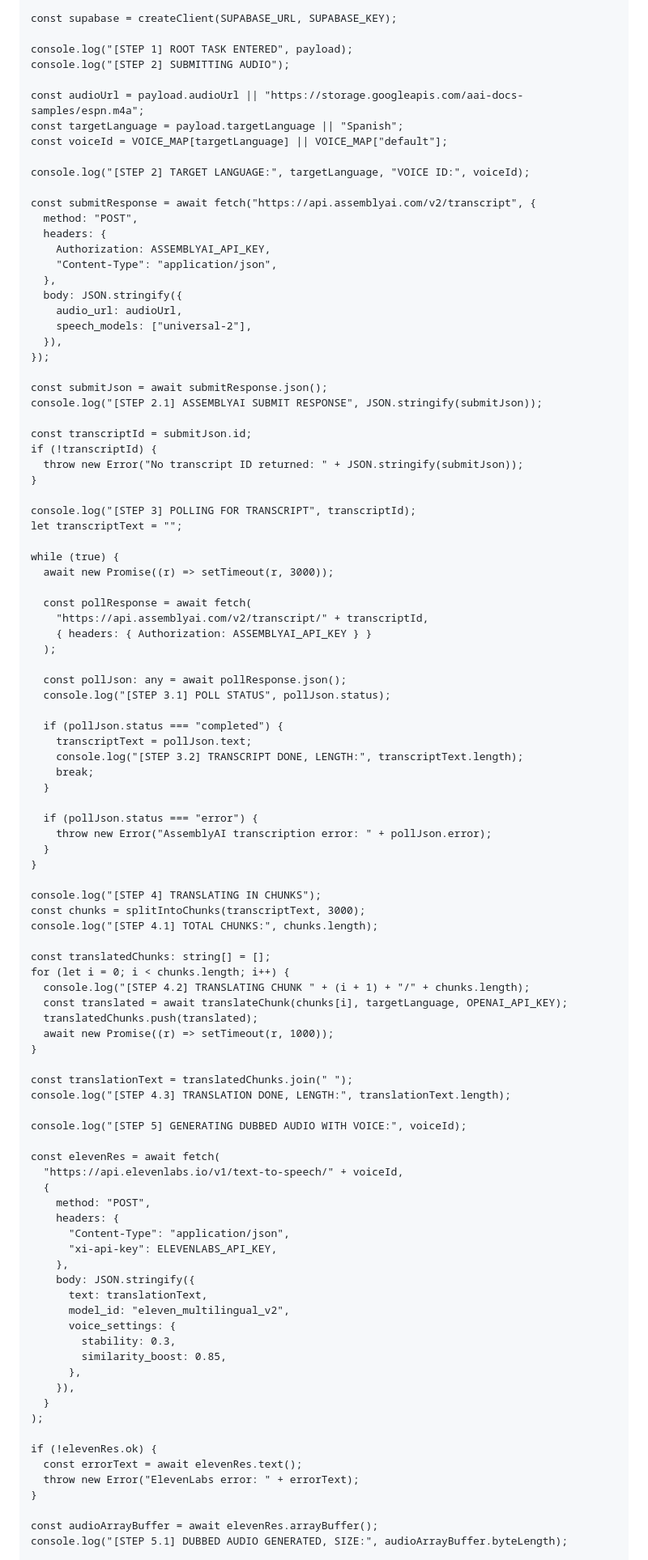
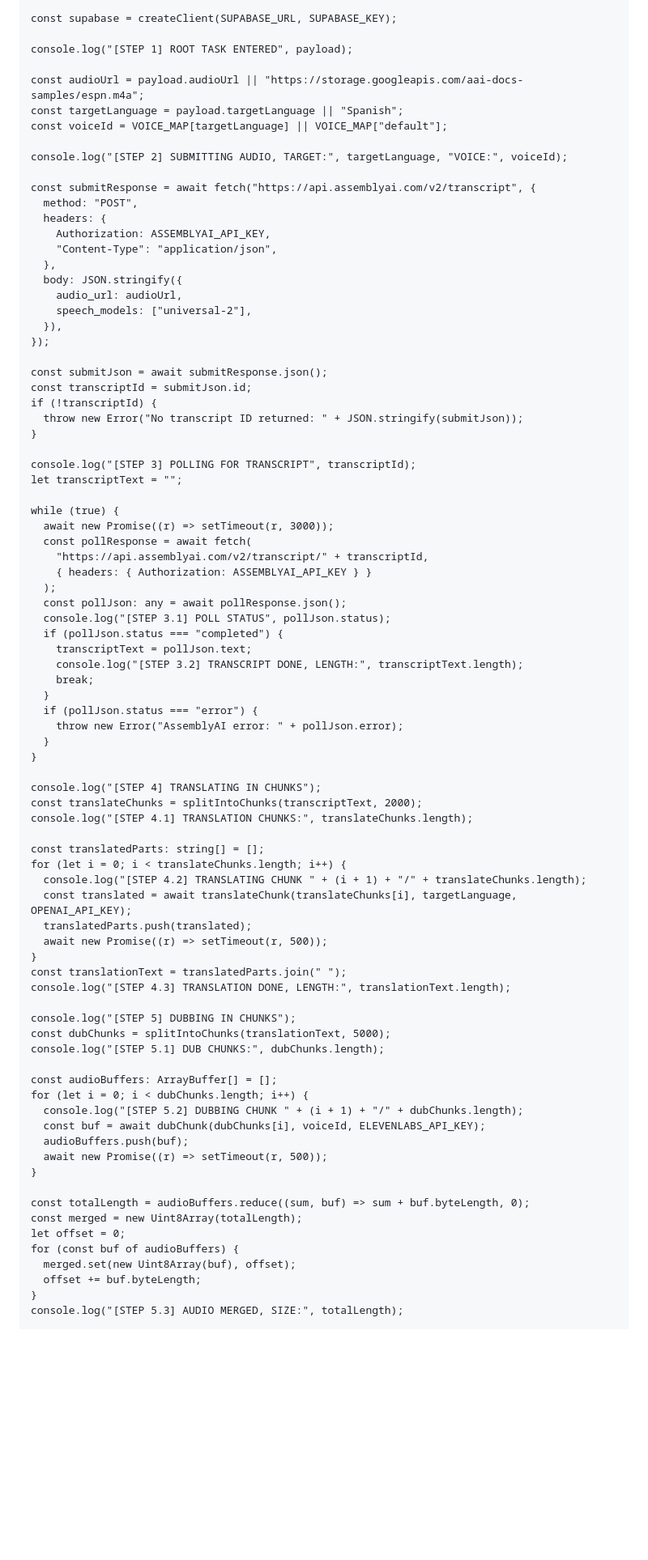
Before and after one commit to podlingua/podlingua-trigger-worker, a Markdown page: .claude/agents/trigger-dev-task-writer.md, the part around one of its changes. Shown at 81% size. GitHub-like rendering; blank space fills up the shorter version.

Commit message:
add chunking for translation and dubbing

```diff
--- a/.claude/agents/trigger-dev-task-writer.md
+++ b/.claude/agents/trigger-dev-task-writer.md
@@ -62,13 +88,12 @@ export const podcastOrchestrator = task({
     const supabase = createClient(SUPABASE_URL, SUPABASE_KEY);
 
     console.log("[STEP 1] ROOT TASK ENTERED", payload);
-    console.log("[STEP 2] SUBMITTING AUDIO");
 
     const audioUrl = payload.audioUrl || "https://storage.googleapis.com/aai-docs-samples/espn.m4a";
     const targetLanguage = payload.targetLanguage || "Spanish";
     const voiceId = VOICE_MAP[targetLanguage] || VOICE_MAP["default"];
 
-    console.log("[STEP 2] TARGET LANGUAGE:", targetLanguage, "VOICE ID:", voiceId);
+    console.log("[STEP 2] SUBMITTING AUDIO, TARGET:", targetLanguage, "VOICE:", voiceId);
 
     const submitResponse = await fetch("https://api.assemblyai.com/v2/transcript", {
       method: "POST",
@@ -83,8 +108,6 @@ export const podcastOrchestrator = task({
     });
 
     const submitJson = await submitResponse.json();
-    console.log("[STEP 2.1] ASSEMBLYAI SUBMIT RESPONSE", JSON.stringify(submitJson));
-
     const transcriptId = submitJson.id;
     if (!transcriptId) {
       throw new Error("No transcript ID returned: " + JSON.stringify(submitJson));
@@ -95,68 +118,55 @@ export const podcastOrchestrator = task({
 
     while (true) {
       await new Promise((r) => setTimeout(r, 3000));
-
       const pollResponse = await fetch(
         "https://api.assemblyai.com/v2/transcript/" + transcriptId,
         { headers: { Authorization: ASSEMBLYAI_API_KEY } }
       );
-
       const pollJson: any = await pollResponse.json();
       console.log("[STEP 3.1] POLL STATUS", pollJson.status);
-
       if (pollJson.status === "completed") {
         transcriptText = pollJson.text;
         console.log("[STEP 3.2] TRANSCRIPT DONE, LENGTH:", transcriptText.length);
         break;
       }
-
       if (pollJson.status === "error") {
-        throw new Error("AssemblyAI transcription error: " + pollJson.error);
+        throw new Error("AssemblyAI error: " + pollJson.error);
       }
     }
 
     console.log("[STEP 4] TRANSLATING IN CHUNKS");
-    const chunks = splitIntoChunks(transcriptText, 3000);
-    console.log("[STEP 4.1] TOTAL CHUNKS:", chunks.length);
+    const translateChunks = splitIntoChunks(transcriptText, 2000);
+    console.log("[STEP 4.1] TRANSLATION CHUNKS:", translateChunks.length);
 
-    const translatedChunks: string[] = [];
-    for (let i = 0; i < chunks.length; i++) {
-      console.log("[STEP 4.2] TRANSLATING CHUNK " + (i + 1) + "/" + chunks.length);
-      const translated = await translateChunk(chunks[i], targetLanguage, OPENAI_API_KEY);
-      translatedChunks.push(translated);
-      await new Promise((r) => setTimeout(r, 1000));
+    const translatedParts: string[] = [];
+    for (let i = 0; i < translateChunks.length; i++) {
+      console.log("[STEP 4.2] TRANSLATING CHUNK " + (i + 1) + "/" + translateChunks.length);
+      const translated = await translateChunk(translateChunks[i], targetLanguage, OPENAI_API_KEY);
+      translatedParts.push(translated);
+      await new Promise((r) => setTimeout(r, 500));
+    }
+    const translationText = translatedParts.join(" ");
+    console.log("[STEP 4.3] TRANSLATION DONE, LENGTH:", translationText.length);
+
+    console.log("[STEP 5] DUBBING IN CHUNKS");
+    const dubChunks = splitIntoChunks(translationText, 5000);
+    console.log("[STEP 5.1] DUB CHUNKS:", dubChunks.length);
+
+    const audioBuffers: ArrayBuffer[] = [];
+    for (let i = 0; i < dubChunks.length; i++) {
+      console.log("[STEP 5.2] DUBBING CHUNK " + (i + 1) + "/" + dubChunks.length);
+      const buf = await dubChunk(dubChunks[i], voiceId, ELEVENLABS_API_KEY);
+      audioBuffers.push(buf);
+      await new Promise((r) => setTimeout(r, 500));
     }
 
-    const translationText = translatedChunks.join(" ");
-    console.log("[STEP 4.3] TRANSLATION DONE, LENGTH:", translationText.length);
-
-    console.log("[STEP 5] GENERATING DUBBED AUDIO WITH VOICE:", voiceId);
-
-    const elevenRes = await fetch(
-      "https://api.elevenlabs.io/v1/text-to-speech/" + voiceId,
-      {
-        method: "POST",
-        headers: {
-          "Content-Type": "application/json",
-          "xi-api-key": ELEVENLABS_API_KEY,
-        },
-        body: JSON.stringify({
-          text: translationText,
-          model_id: "eleven_multilingual_v2",
-          voice_settings: {
-            stability: 0.3,
-            similarity_boost: 0.85,
-          },
-        }),
-      }
-    );
-
-    if (!elevenRes.ok) {
-      const errorText = await elevenRes.text();
-      throw new Error("ElevenLabs error: " + errorText);
+    const totalLength = audioBuffers.reduce((sum, buf) => sum + buf.byteLength, 0);
+    const merged = new Uint8Array(totalLength);
+    let offset = 0;
+    for (const buf of audioBuffers) {
+      merged.set(new Uint8Array(buf), offset);
+      offset += buf.byteLength;
     }
-
-    const audioArrayBuffer = await elevenRes.arrayBuffer();
-    console.log("[STEP 5.1] DUBBED AUDIO GENERATED, SIZE:", audioArrayBuffer.byteLength);
+    console.log("[STEP 5.3] AUDIO MERGED, SIZE:", totalLength);
 
     console.log("[STEP 6] UPLOADING TO SUPABASE");
```
Also changed, not shown: other parts of .claude/agents/trigger-dev-task-writer.md (+49 -27 lines).
